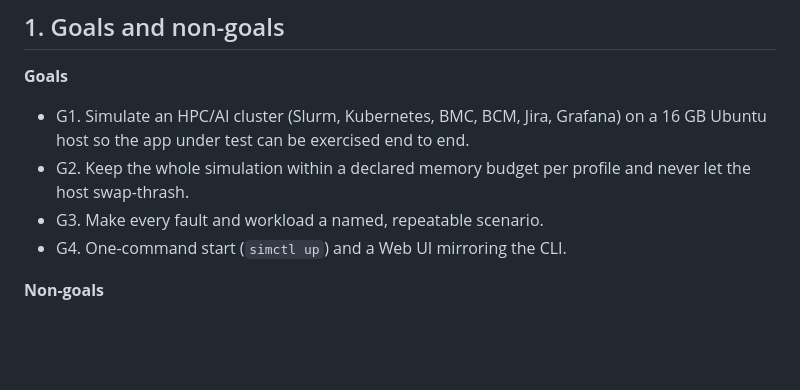
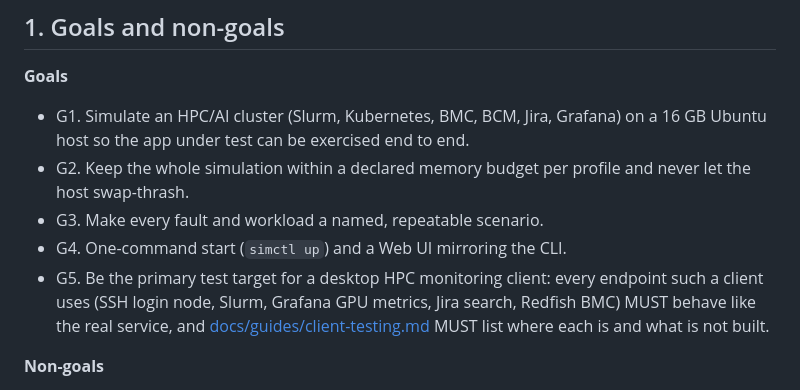
Before and after one commit to AhmedYousriSobhi/workbench, a Markdown page: SPEC.md, the part around the change. GitHub-like rendering; blank space fills up the shorter version.

Commit message:
docs: guide for testing a monitoring client against opti-sim (#132)
Co-Authored-By: Claude Sonnet 5.5 <noreply@anthropic.com>

```diff
--- a/SPEC.md
+++ b/SPEC.md
@@ -9,6 +9,7 @@ Normative requirements for opti-sim. [README.md](README.md) gives the overview a
 - G2. Keep the whole simulation within a declared memory budget per profile and never let the host swap-thrash.
 - G3. Make every fault and workload a named, repeatable scenario.
 - G4. One-command start (`simctl up`) and a Web UI mirroring the CLI.
+- G5. Be the primary test target for a desktop HPC monitoring client: every endpoint such a client uses (SSH login node, Slurm, Grafana GPU metrics, Jira search, Redfish BMC) MUST behave like the real service, and [docs/guides/client-testing.md](docs/guides/client-testing.md) MUST list where each is and what is not built.
 
 **Non-goals**
 - Running real training jobs, real BCM, real GPUs or a real shared filesystem.
```
Also changed, not shown: CLAUDE.md (+2 -0 lines), docs/guides/client-testing.md (added, +74 -0 lines).
